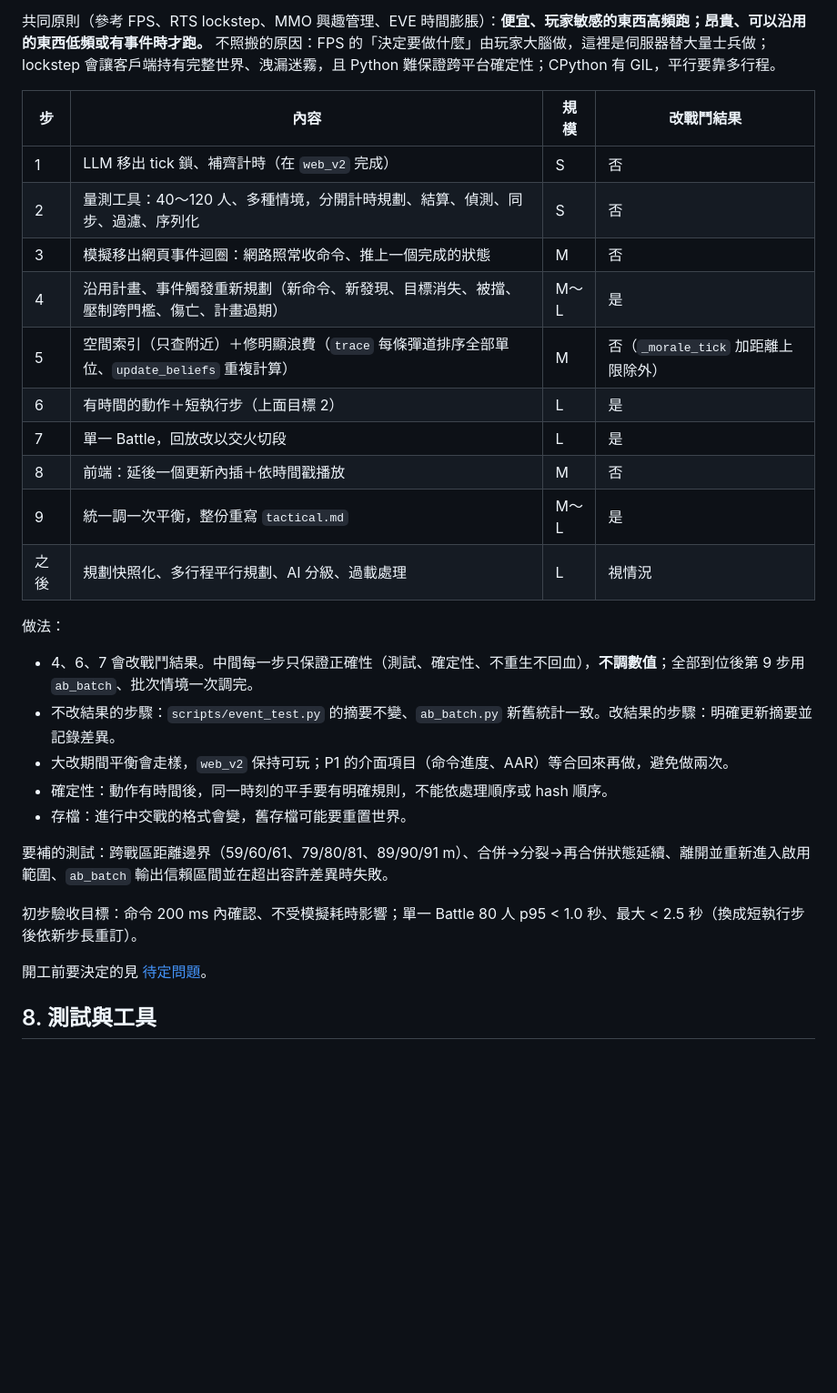
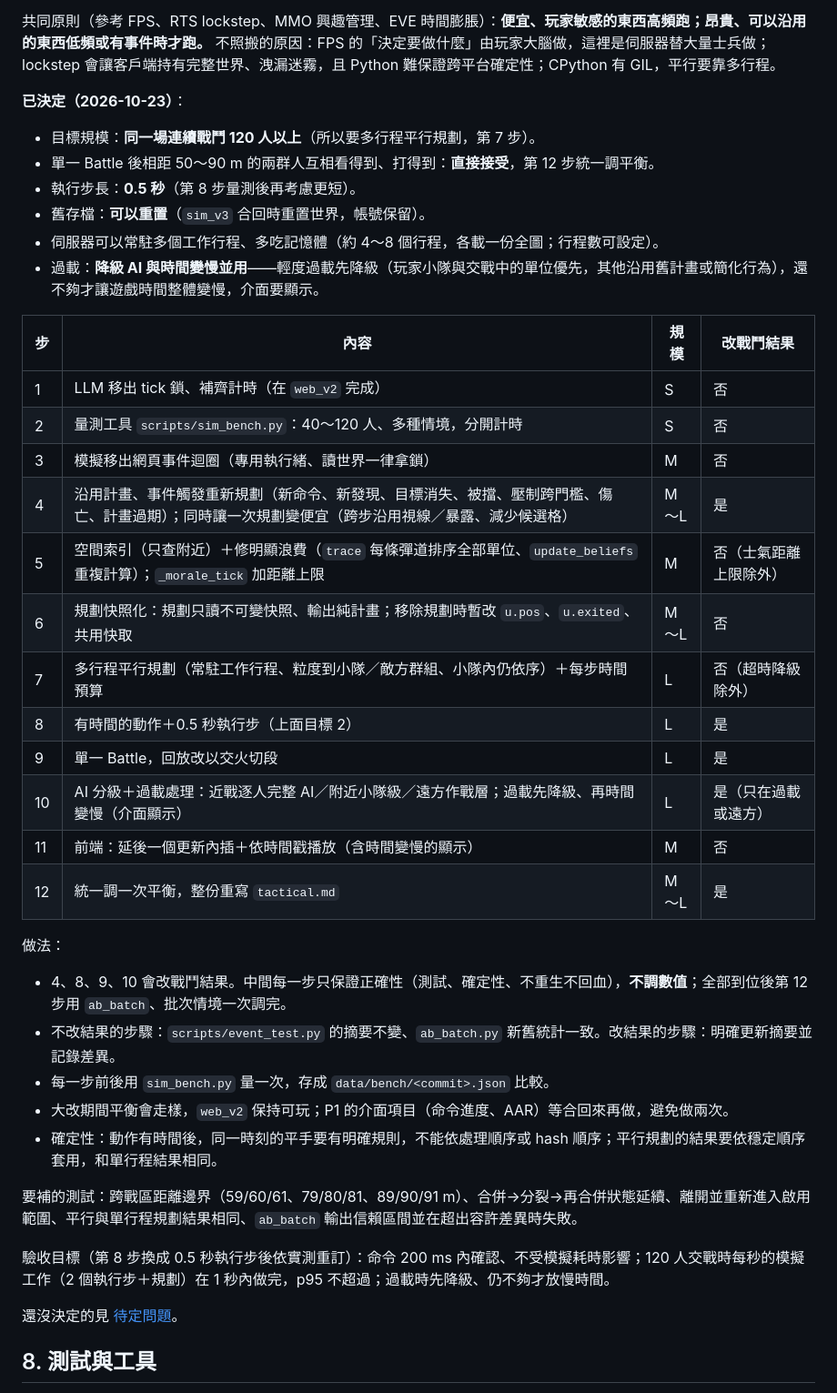
Before and after one commit to kcfan041/shiro_AC, a Markdown page: docs/architecture.md, the part around the change. Shown at 91% size. Rendered like a GitHub page; blank space fills up the shorter version.

```diff
--- a/docs/architecture.md
+++ b/docs/architecture.md
@@ -125,31 +125,41 @@
 共同原則（參考 FPS、RTS lockstep、MMO 興趣管理、EVE 時間膨脹）：**便宜、玩家敏感的東西高頻跑；昂貴、可以沿用的東西低頻或有事件時才跑。**
 不照搬的原因：FPS 的「決定要做什麼」由玩家大腦做，這裡是伺服器替大量士兵做；lockstep 會讓客戶端持有完整世界、洩漏迷霧，且 Python 難保證跨平台確定性；CPython 有 GIL，平行要靠多行程。
 
+**已決定（2026-10-23）**：
+- 目標規模：**同一場連續戰鬥 120 人以上**（所以要多行程平行規劃，第 7 步）。
+- 單一 Battle 後相距 50～90 m 的兩群人互相看得到、打得到：**直接接受**，第 12 步統一調平衡。
+- 執行步長：**0.5 秒**（第 8 步量測後再考慮更短）。
+- 舊存檔：**可以重置**（`sim_v3` 合回時重置世界，帳號保留）。
+- 伺服器可以常駐多個工作行程、多吃記憶體（約 4～8 個行程，各載一份全圖；行程數可設定）。
+- 過載：**降級 AI 與時間變慢並用**——輕度過載先降級（玩家小隊與交戰中的單位優先，其他沿用舊計畫或簡化行為），還不夠才讓遊戲時間整體變慢，介面要顯示。
+
 | 步 | 內容 | 規模 | 改戰鬥結果 |
 |---|---|---|---|
 | 1 | LLM 移出 tick 鎖、補齊計時（在 `web_v2` 完成） | S | 否 |
-| 2 | 量測工具：40～120 人、多種情境，分開計時規劃、結算、偵測、同步、過濾、序列化 | S | 否 |
-| 3 | 模擬移出網頁事件迴圈：網路照常收命令、推上一個完成的狀態 | M | 否 |
-| 4 | 沿用計畫、事件觸發重新規劃（新命令、新發現、目標消失、被擋、壓制跨門檻、傷亡、計畫過期） | M～L | 是 |
-| 5 | 空間索引（只查附近）＋修明顯浪費（`trace` 每條彈道排序全部單位、`update_beliefs` 重複計算） | M | 否（`_morale_tick` 加距離上限除外） |
-| 6 | 有時間的動作＋短執行步（上面目標 2） | L | 是 |
-| 7 | 單一 Battle，回放改以交火切段 | L | 是 |
-| 8 | 前端：延後一個更新內插＋依時間戳播放 | M | 否 |
-| 9 | 統一調一次平衡，整份重寫 `tactical.md` | M～L | 是 |
-| 之後 | 規劃快照化、多行程平行規劃、AI 分級、過載處理 | L | 視情況 |
+| 2 | 量測工具 `scripts/sim_bench.py`：40～120 人、多種情境，分開計時 | S | 否 |
+| 3 | 模擬移出網頁事件迴圈（專用執行緒、讀世界一律拿鎖） | M | 否 |
+| 4 | 沿用計畫、事件觸發重新規劃（新命令、新發現、目標消失、被擋、壓制跨門檻、傷亡、計畫過期）；同時讓一次規劃變便宜（跨步沿用視線／暴露、減少候選格） | M～L | 是 |
+| 5 | 空間索引（只查附近）＋修明顯浪費（`trace` 每條彈道排序全部單位、`update_beliefs` 重複計算）；`_morale_tick` 加距離上限 | M | 否（士氣距離上限除外） |
+| 6 | 規劃快照化：規劃只讀不可變快照、輸出純計畫；移除規劃時暫改 `u.pos`、`u.exited`、共用快取 | M～L | 否 |
+| 7 | 多行程平行規劃（常駐工作行程、粒度到小隊／敵方群組、小隊內仍依序）＋每步時間預算 | L | 否（超時降級除外） |
+| 8 | 有時間的動作＋0.5 秒執行步（上面目標 2） | L | 是 |
+| 9 | 單一 Battle，回放改以交火切段 | L | 是 |
+| 10 | AI 分級＋過載處理：近戰逐人完整 AI／附近小隊級／遠方作戰層；過載先降級、再時間變慢（介面顯示） | L | 是（只在過載或遠方） |
+| 11 | 前端：延後一個更新內插＋依時間戳播放（含時間變慢的顯示） | M | 否 |
+| 12 | 統一調一次平衡，整份重寫 `tactical.md` | M～L | 是 |
 
 做法：
-- 4、6、7 會改戰鬥結果。中間每一步只保證正確性（測試、確定性、不重生不回血），**不調數值**；全部到位後第 9 步用 `ab_batch`、批次情境一次調完。
+- 4、8、9、10 會改戰鬥結果。中間每一步只保證正確性（測試、確定性、不重生不回血），**不調數值**；全部到位後第 12 步用 `ab_batch`、批次情境一次調完。
 - 不改結果的步驟：`scripts/event_test.py` 的摘要不變、`ab_batch.py` 新舊統計一致。改結果的步驟：明確更新摘要並記錄差異。
+- 每一步前後用 `sim_bench.py` 量一次，存成 `data/bench/<commit>.json` 比較。
 - 大改期間平衡會走樣，`web_v2` 保持可玩；P1 的介面項目（命令進度、AAR）等合回來再做，避免做兩次。
-- 確定性：動作有時間後，同一時刻的平手要有明確規則，不能依處理順序或 hash 順序。
-- 存檔：進行中交戰的格式會變，舊存檔可能要重置世界。
+- 確定性：動作有時間後，同一時刻的平手要有明確規則，不能依處理順序或 hash 順序；平行規劃的結果要依穩定順序套用，和單行程結果相同。
 
-要補的測試：跨戰區距離邊界（59/60/61、79/80/81、89/90/91 m）、合併→分裂→再合併狀態延續、離開並重新進入啟用範圍、`ab_batch` 輸出信賴區間並在超出容許差異時失敗。
+要補的測試：跨戰區距離邊界（59/60/61、79/80/81、89/90/91 m）、合併→分裂→再合併狀態延續、離開並重新進入啟用範圍、平行與單行程規劃結果相同、`ab_batch` 輸出信賴區間並在超出容許差異時失敗。
 
-初步驗收目標：命令 200 ms 內確認、不受模擬耗時影響；單一 Battle 80 人 p95 < 1.0 秒、最大 < 2.5 秒（換成短執行步後依新步長重訂）。
+驗收目標（第 8 步換成 0.5 秒執行步後依實測重訂）：命令 200 ms 內確認、不受模擬耗時影響；120 人交戰時每秒的模擬工作（2 個執行步＋規劃）在 1 秒內做完，p95 不超過；過載時先降級、仍不夠才放慢時間。
 
-開工前要決定的見 [待定問題](open-questions.md#模擬架構)。
+還沒決定的見 [待定問題](open-questions.md#模擬架構見-architecturemd-7)。
 
 ## 8. 測試與工具
 
```
Also changed, not shown: docs/TODO.md (+9 -6 lines), docs/open-questions.md (+5 -12 lines).
